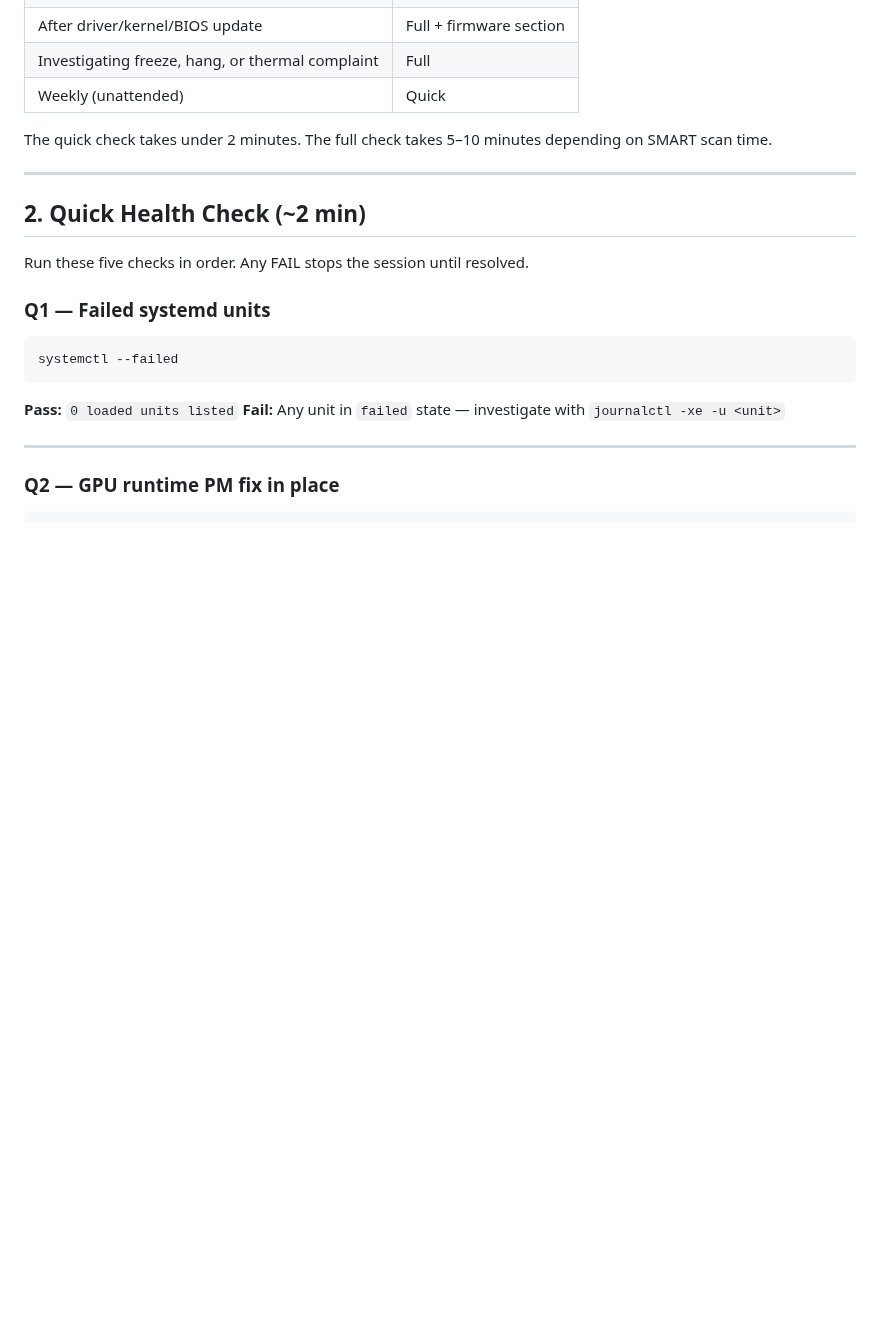
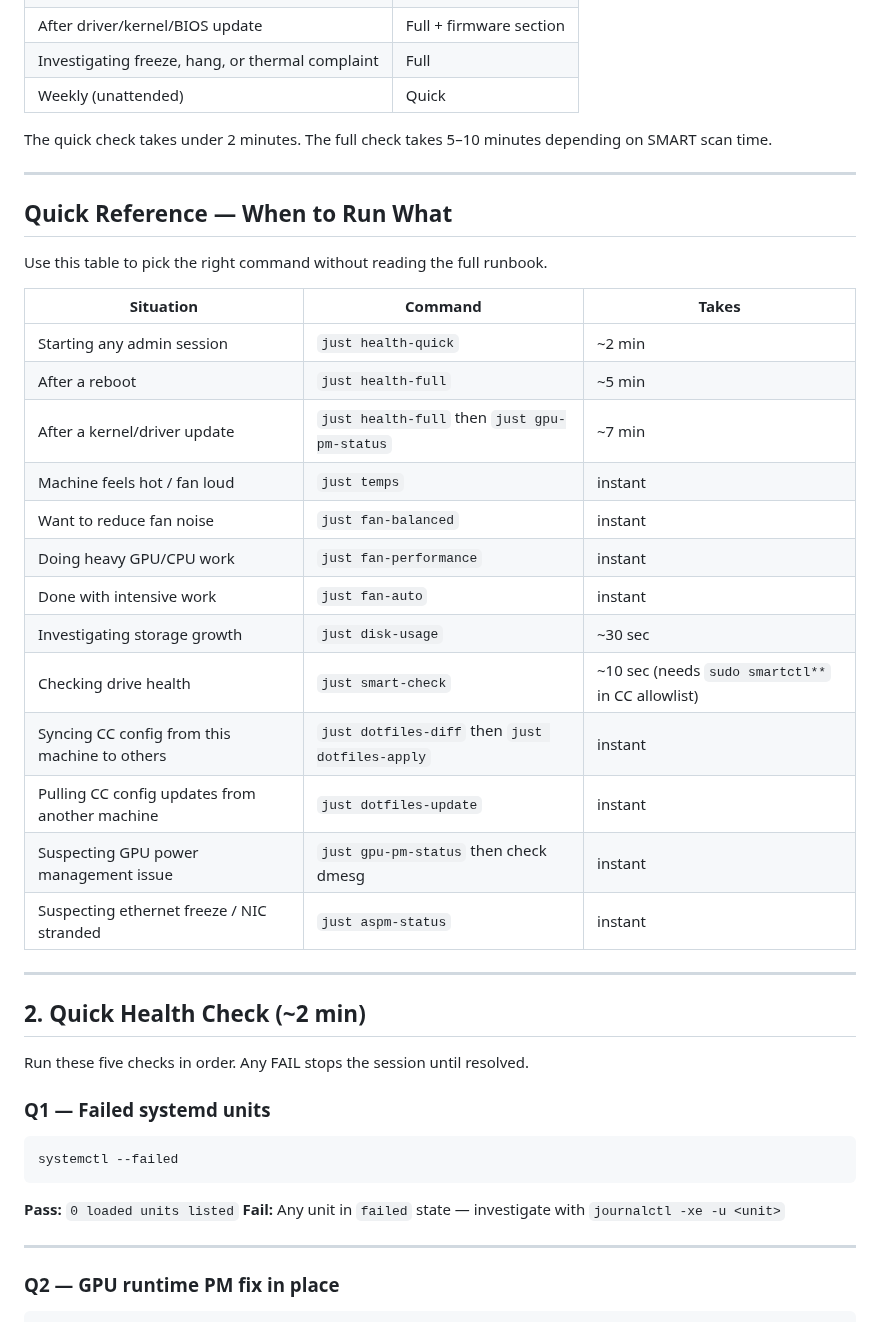
Before and after one commit to kaybenleroll/random_llm_projects, a Markdown page: system_queries/doc/health-check-runbook.md, the part around the change. Rendered like a GitHub page; blank space fills up the shorter version.

Commit message:
Add when-to-use-what quick reference to health check runbook

```diff
--- a/system_queries/doc/health-check-runbook.md
+++ b/system_queries/doc/health-check-runbook.md
@@ -20,6 +20,28 @@ This runbook defines repeatable health checks so any CC session can establish a
 | Weekly (unattended) | Quick |
 
 The quick check takes under 2 minutes. The full check takes 5–10 minutes depending on SMART scan time.
+
+---
+
+## Quick Reference — When to Run What
+
+Use this table to pick the right command without reading the full runbook.
+
+| Situation | Command | Takes |
+|-----------|---------|-------|
+| Starting any admin session | `just health-quick` | ~2 min |
+| After a reboot | `just health-full` | ~5 min |
+| After a kernel/driver update | `just health-full` then `just gpu-pm-status` | ~7 min |
+| Machine feels hot / fan loud | `just temps` | instant |
+| Want to reduce fan noise | `just fan-balanced` | instant |
+| Doing heavy GPU/CPU work | `just fan-performance` | instant |
+| Done with intensive work | `just fan-auto` | instant |
+| Investigating storage growth | `just disk-usage` | ~30 sec |
+| Checking drive health | `just smart-check` | ~10 sec (needs `sudo smartctl**` in CC allowlist) |
+| Syncing CC config from this machine to others | `just dotfiles-diff` then `just dotfiles-apply` | instant |
+| Pulling CC config updates from another machine | `just dotfiles-update` | instant |
+| Suspecting GPU power management issue | `just gpu-pm-status` then check dmesg | instant |
+| Suspecting ethernet freeze / NIC stranded | `just aspm-status` | instant |
 
 ---
 
```
